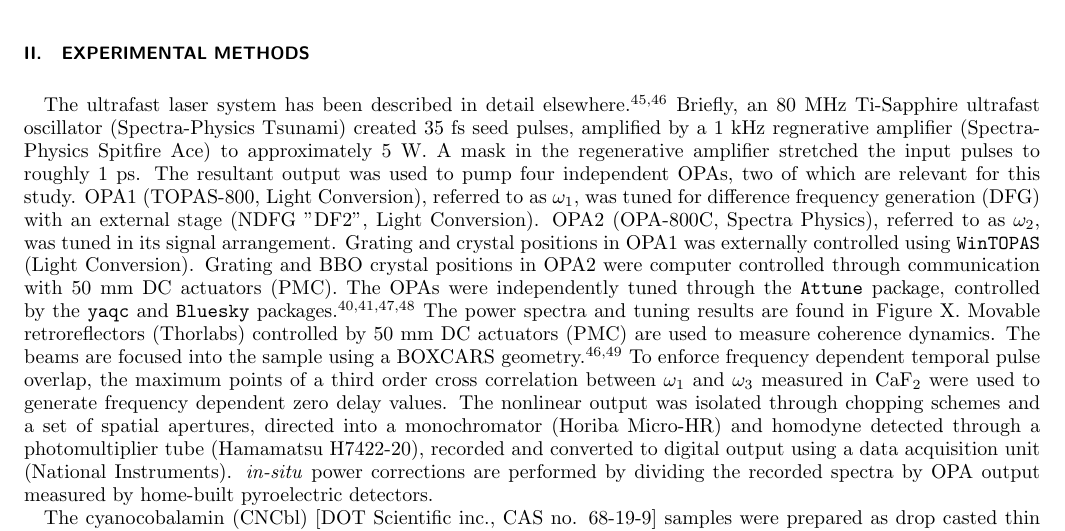
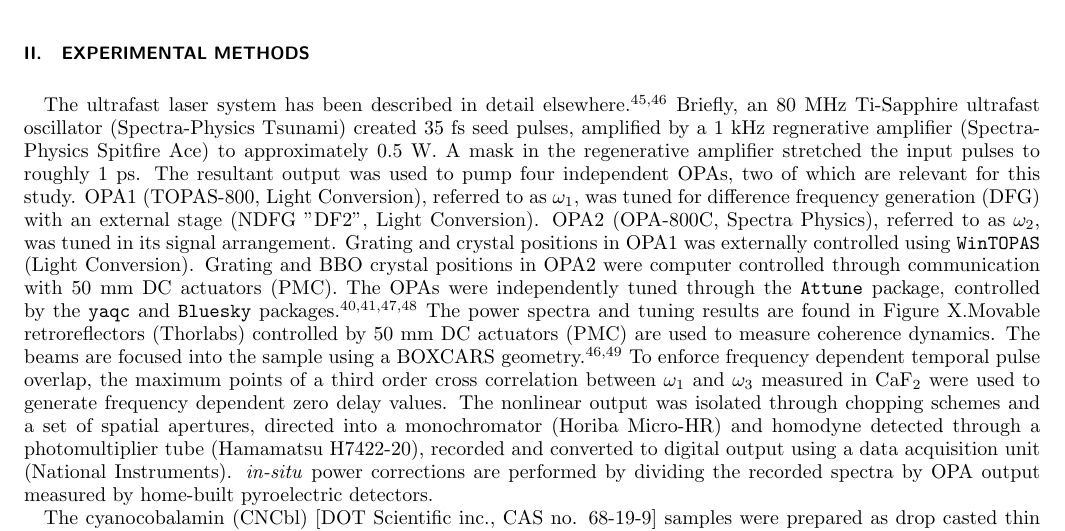
Before and after one commit to rpm4/jcp_hyperraman, a LaTeX paper (paper.tex): part of page 2 of 14, cut so that both start at the same text. Compiled offline with pdfLaTeX.

Commit message:
Update paper.tex

```diff
--- a/paper.tex
+++ b/paper.tex
@@ -88,7 +88,7 @@ Based upon these selection rules, we investigate SR-SIVE and DR-SIVE spectroscop
 
 \section{Experimental Methods}
 The ultrafast laser system has been described in detail elsewhere. \cite{RN278, Kaufman2024}
-Briefly, an 80 MHz Ti-Sapphire ultrafast oscillator (Spectra-Physics Tsunami) created 35 fs seed pulses, amplified by a 1 kHz regnerative amplifier (Spectra-Physics Spitfire Ace) to approximately 5 W.
+Briefly, an 80 MHz Ti-Sapphire ultrafast oscillator (Spectra-Physics Tsunami) created 35 fs seed pulses, amplified by a 1 kHz regnerative amplifier (Spectra-Physics Spitfire Ace) to approximately 0.5 W.
 A mask in the regenerative amplifier stretched the input pulses to roughly 1 ps.
 The resultant output was used to pump four independent OPAs, two of which are relevant for this study.
 OPA1 (TOPAS-800, Light Conversion), referred to as $\omega_1$, was tuned for difference frequency generation (DFG) with an external stage (NDFG "DF2", Light Conversion).
```
Also changed, not shown: paper.tex (2 more changed lines).
